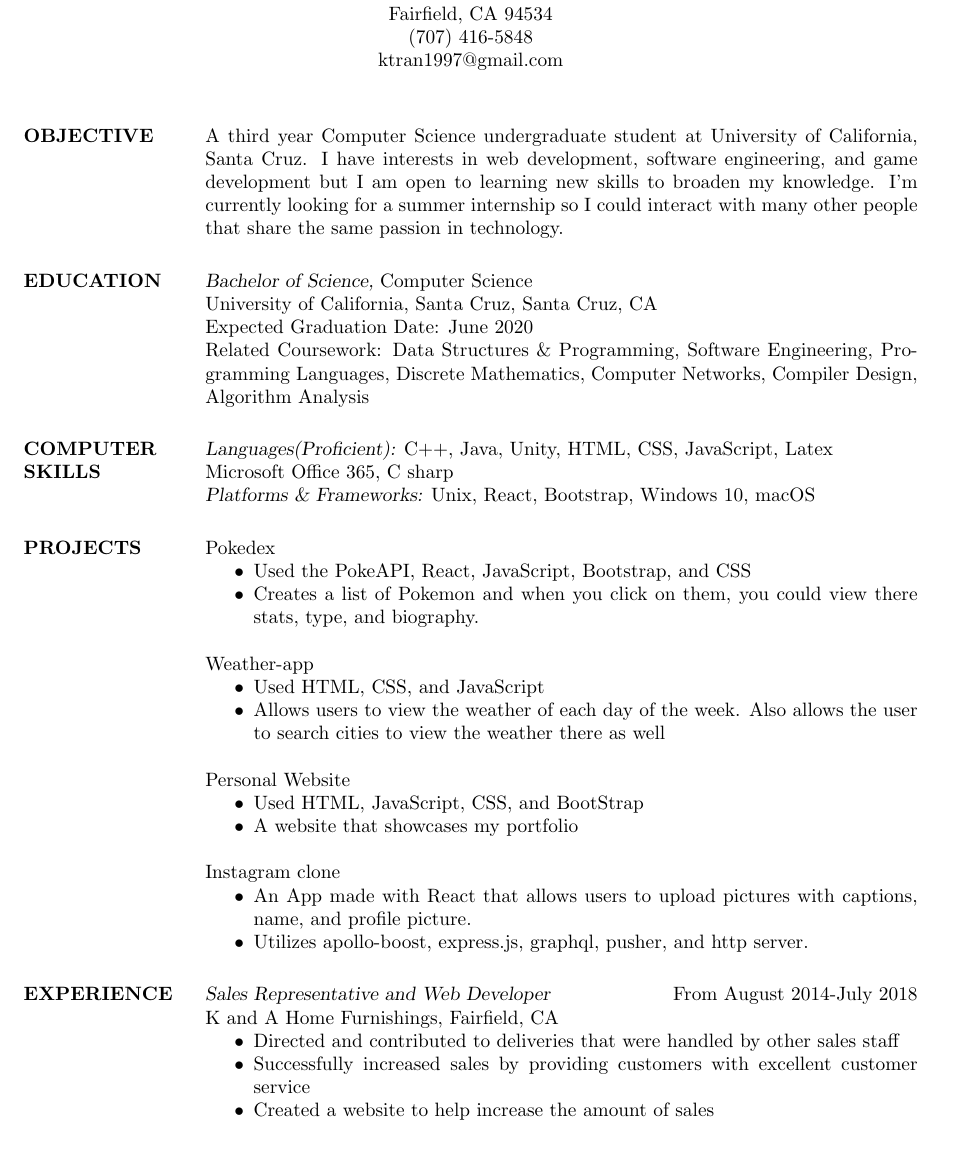
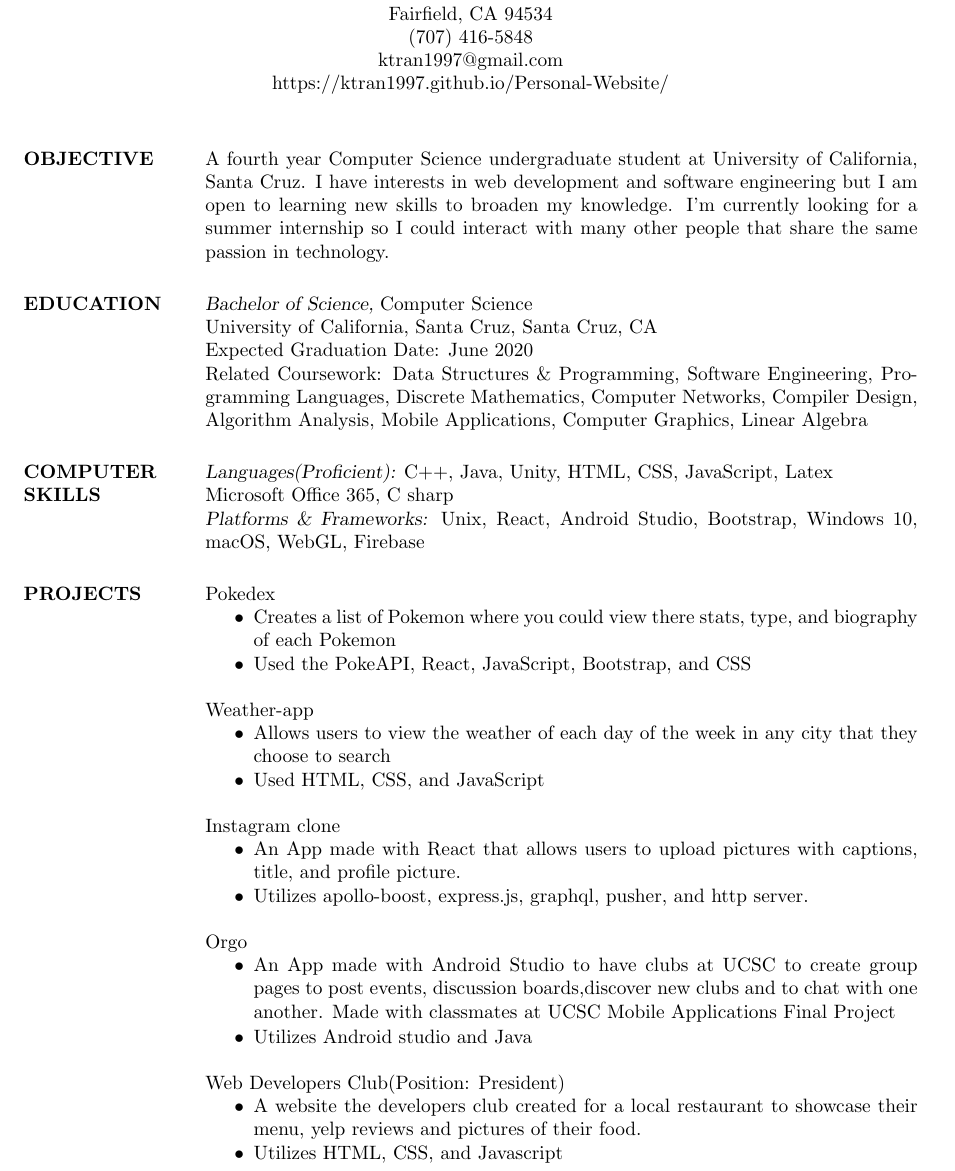
Before and after one commit to ktran1997/Resume, a LaTeX CV (Resume.tex): part of the page, cut so that both start at the same text. Compiled offline with pdfLaTeX.

Commit message:
updated Resume

```diff
--- a/Resume.tex
+++ b/Resume.tex
@@ -9,52 +9,51 @@
  \moveleft.5\hoffset\centerline{Fairfield, CA 94534}
  \moveleft.5\hoffset\centerline{(707) 416-5848}
  \moveleft.5\hoffset\centerline{ktran1997@gmail.com}
-
-
+ \moveleft.5\hoffset\centerline{https://ktran1997.github.io/Personal-Website/}
 \begin{resume}
 
-\section{OBJECTIVE}  A third year Computer Science undergraduate student at University of California, Santa Cruz. I have interests in web development, software engineering, and game development but I am open to learning new skills to broaden my knowledge. I'm currently looking for a summer internship so I could interact with many other people that share the same passion in technology.
+\section{OBJECTIVE}  A fourth year Computer Science undergraduate student at University of California, Santa Cruz. I have interests in web development and software engineering but I am open to learning new skills to broaden my knowledge. I'm currently looking for a summer internship so I could interact with many other people that share the same passion in technology.
 
 \section{EDUCATION} {\sl Bachelor of Science,} Computer Science \\
 University of California, Santa Cruz, Santa Cruz, CA \\
 Expected Graduation Date: June 2020 \\
-Related Coursework: Data Structures \& Programming, Software Engineering, Programming Languages, Discrete Mathematics, Computer Networks, Compiler Design, Algorithm Analysis
+Related Coursework: Data Structures \& Programming, Software Engineering, Programming Languages, Discrete Mathematics, Computer Networks, Compiler Design, Algorithm Analysis, Mobile Applications, Computer Graphics, Linear Algebra
 
 \section{COMPUTER \\ SKILLS} {\sl Languages(Proficient):}
 C++, Java, Unity, HTML, CSS, JavaScript, Latex\newline
-Microsoft Office 365, C sharp\\
-{\sl Platforms \& Frameworks:} Unix, React, Bootstrap, Windows 10, macOS
+Microsoft Office 365, C sharp \\
+{\sl Platforms \& Frameworks:} Unix, React, Android Studio, Bootstrap, Windows 10, macOS, WebGL, Firebase
 
 \section{PROJECTS}
 	Pokedex
  		\begin{itemize} \itemsep -2pt
+ 		\item Creates a list of Pokemon where you could view there stats, type, and biography of each Pokemon
  		\item Used the PokeAPI, React, JavaScript, Bootstrap, and CSS
- 		\item Creates a list of Pokemon and when you click on them, you could view there stats, type, and biography.
  		\end{itemize}
  	Weather-app
  		\begin{itemize} \itemsep -2pt
+ 		\item Allows users to view the weather of each day of the week in any city that they choose to search
  		\item Used HTML, CSS, and JavaScript
- 		\item Allows users to view the weather of each day of the week. Also allows the user to search cities to view the weather there as well
- 		\end{itemize}
- 		Personal Website
- 		\begin{itemize} \itemsep -2pt
- 		\item Used HTML, JavaScript, CSS, and BootStrap
- 		\item A website that showcases my portfolio
  		\end{itemize}
  	Instagram\- clone
  		\begin{itemize} \itemsep -2pt
- 		\item An App made with React that allows users to upload pictures with captions, name, and profile picture.
+ 		\item An App made with React that allows users to upload pictures with captions, title, and profile picture.
  		\item Utilizes apollo-boost, express.js, graphql, pusher, and http server.
 
  		\end{itemize}
+    Orgo
+ 		\begin{itemize} \itemsep -1pt
+ 		\item An App made with Android Studio to have clubs at UCSC to create group pages to post events, discussion boards,discover new clubs and to chat with one another. Made with classmates at UCSC Mobile Applications Final Project
+ 		\item Utilizes Android studio and Java
 
-\section{EXPERIENCE} {\sl Sales Representative and Web Developer} \hfill From August 2014-July 2018 \\
-                K and A Home Furnishings, Fairfield, CA
-                 \begin{itemize}  \itemsep -2pt
-                 \item  Directed and contributed to deliveries that were handled by other sales staff
-                \item   Successfully increased sales by providing customers with excellent customer service
-                \item Created a website to help increase the amount of sales
-                \end{itemize}
+ 		\end{itemize}
+ 	Web Developers Club(Position: President)
+ 		\begin{itemize} \itemsep -2pt
+ 		\item A website the developers club created for a local restaurant to showcase their menu, yelp reviews and pictures of their food.
+ 		\item Utilizes HTML, CSS, and Javascript
+
+ 		\end{itemize}
+
 
 \end{resume}
 \end{document}
```
Also changed, not shown: Resume.pdf.
